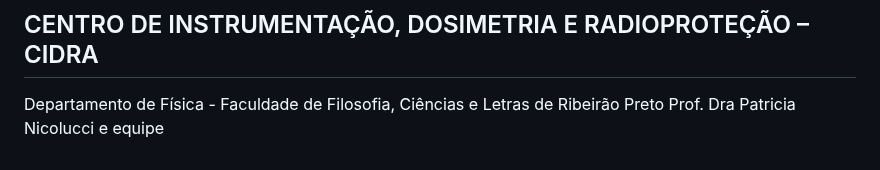
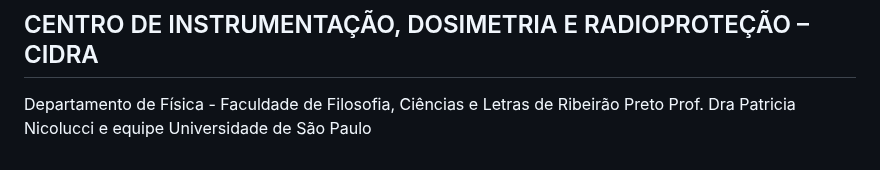
Before and after one commit to marcelomaurin/GIESER, a Markdown page: README.md, the part around the change. Drawn GitHub-style.

```diff
--- a/README.md
+++ b/README.md
@@ -114,3 +114,4 @@ Conecta no software, permitindo ao Gestor o acompanhamento real dos níveis, bem
 ## CENTRO DE INSTRUMENTAÇÃO, DOSIMETRIA E RADIOPROTEÇÃO – CIDRA
 Departamento de Física - Faculdade de Filosofia, Ciências e Letras de Ribeirão Preto
 Prof. Dra Patricia Nicolucci e equipe
+Universidade de São Paulo
```
